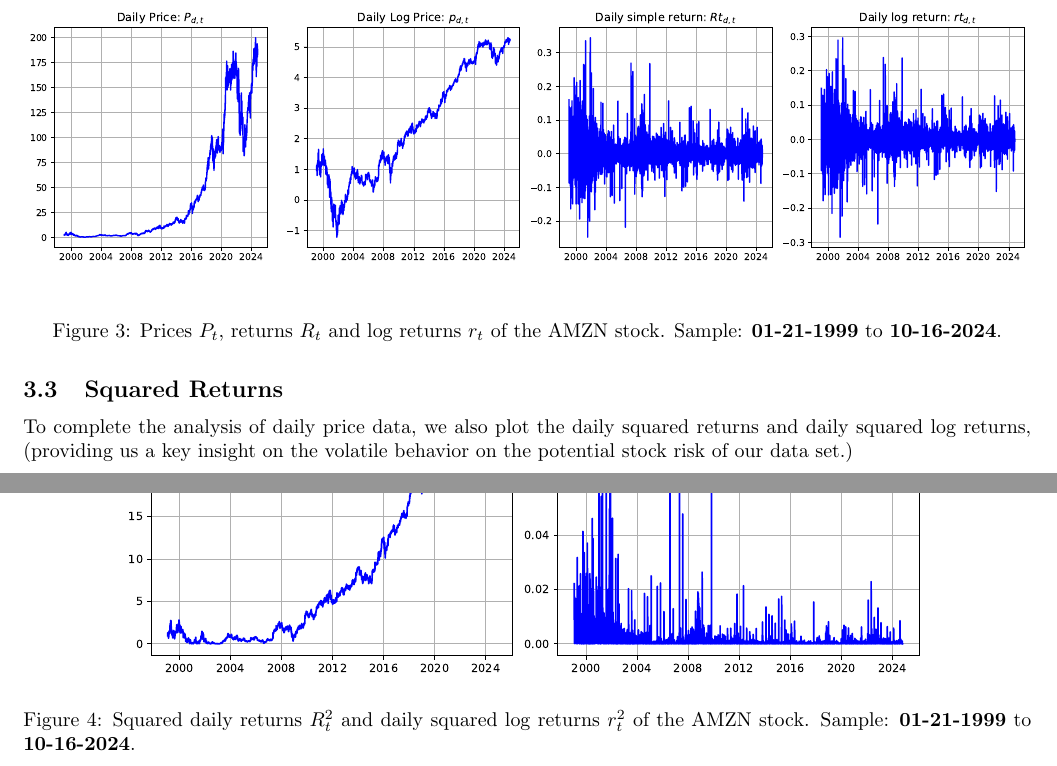
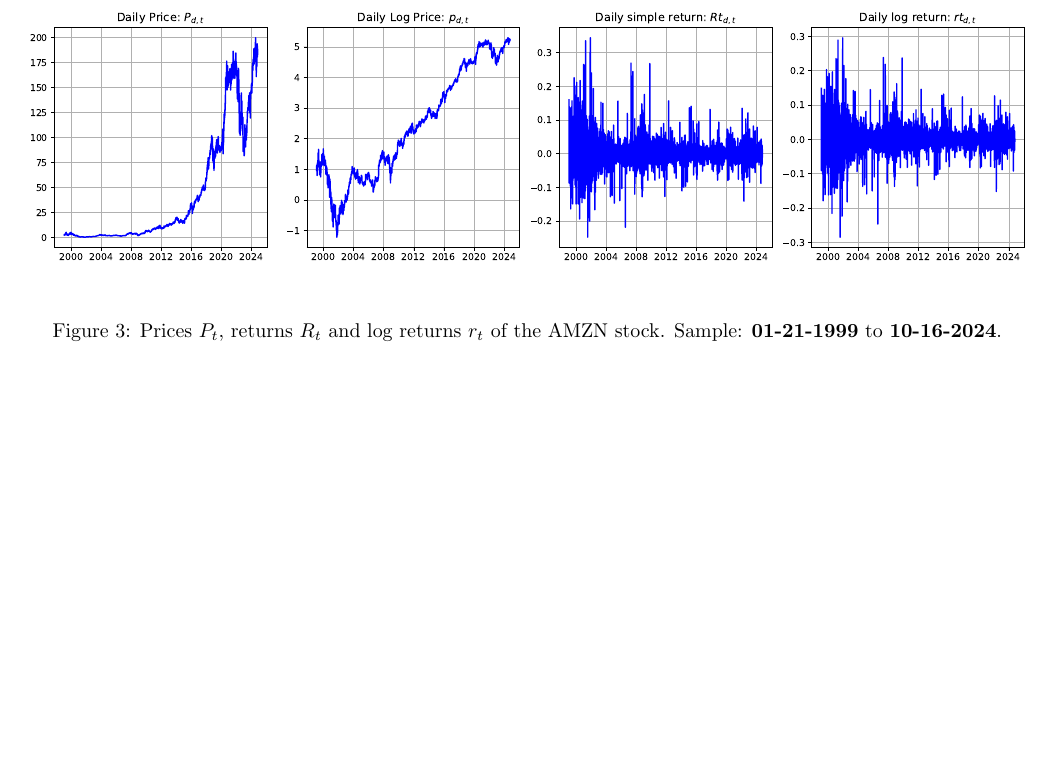
Before and after one commit to cgav1n1/Econometrics_Stylized_Facts, a LaTeX problem sheet (Latex/assignment.tex): two parts of pages 3 and 4 of 11 before the commit and part of page 3 of 10 after it, the two joined at a grey line, cut so that both start at the same text, the shorter picture padded with empty space. Compiled offline with pdfLaTeX.

```diff
--- a/Latex/assignment.tex
+++ b/Latex/assignment.tex
@@ -136,17 +139,17 @@
     \label{fig:log_returns}
 \end{figure}
 
-\subsection{Squared Returns}
-
-To complete the analysis of daily price data, we also plot the daily squared returns and daily squared log returns,
-(providing us a key insight on the volatile behavior on the potential stock risk of our data set.)
-\begin{figure}[H]
-    \centering
-    \includegraphics[width=0.8\textwidth]{Img/squared_log_returns.pdf}
-    \caption{Squared daily returns $R_t^2$ and daily squared log returns $r_t^2$ of the AMZN stock.
-    Sample: \textbf{01-21-1999} to \textbf{10-16-2024}.}
-    \label{fig:squared_logreturns}
-\end{figure}
+%\subsection{Squared Returns}
+%
+%To complete the analysis of daily price data, we also plot the daily squared returns and daily squared log returns,
+%(providing us a key insight on the volatile behavior on the potential stock risk of our data set.)
+%\begin{figure}[H]
+%    \centering
+%    \includegraphics[width=0.8\textwidth]{Img/squared_log_returns.pdf}
+%    \caption{Squared daily returns $R_t^2$ and daily squared log returns $r_t^2$ of the AMZN stock.
+%    Sample: \textbf{01-21-1999} to \textbf{10-16-2024}.}
+%    \label{fig:squared_logreturns}
+%\end{figure}
 
 \clearpage
 % Start main content with Arabic numbering from 1
```
Also changed, not shown: Latex/Img/AMZN_MEAN_rolling_1999_2024.pdf, Latex/Img/AMZN_skew_rolling_1999_2024.pdf, Latex/Img/Autocorrel_daily_monthly.pdf, Latex/Img/Daily Log Returns.pdf, Latex/Img/Fact7_AMZN_rolling_stdev.pdf, Latex/Img/Fact7_AbsoluteLogReturns.pdf, Latex/Img/Fact8_CrossCorr_r_r2.pdf, Latex/Img/Fact_8_3AMZN_.pdf, Latex/Img/Hitogram_and_normal_distrib_daily.pdf, Latex/Img/MissingDates(2010_to_2011).pdf, Latex/Img/QQplot_daily_weekly_AMZN.pdf, Latex/Img/QQplot_monthly_yearly_AMZN.pdf, Latex/Img/lillie_test_AMZNannualy.pdf, Latex/Img/log(pt) vs log(pt-1).pdf, 6 more files, 7 other files.
